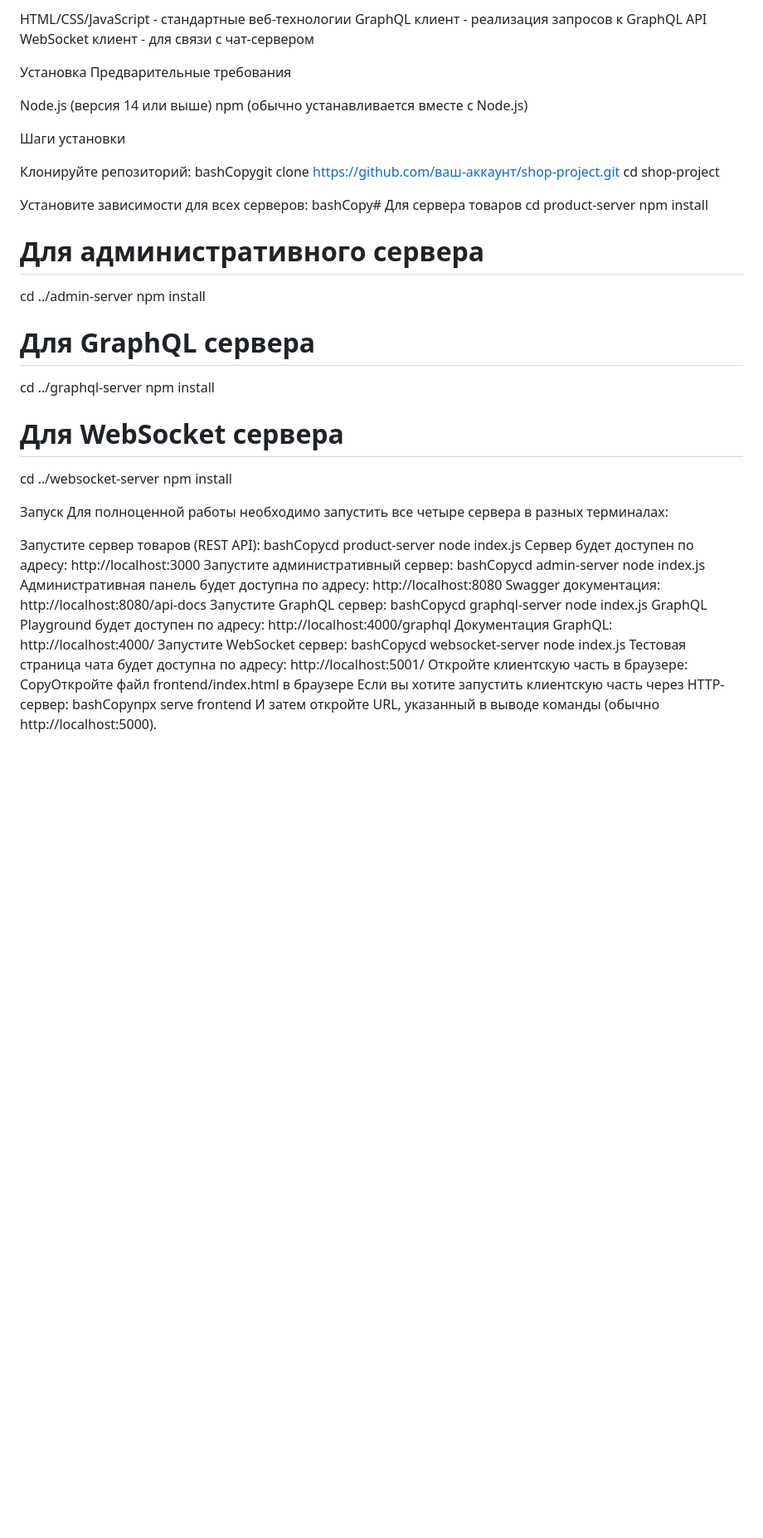
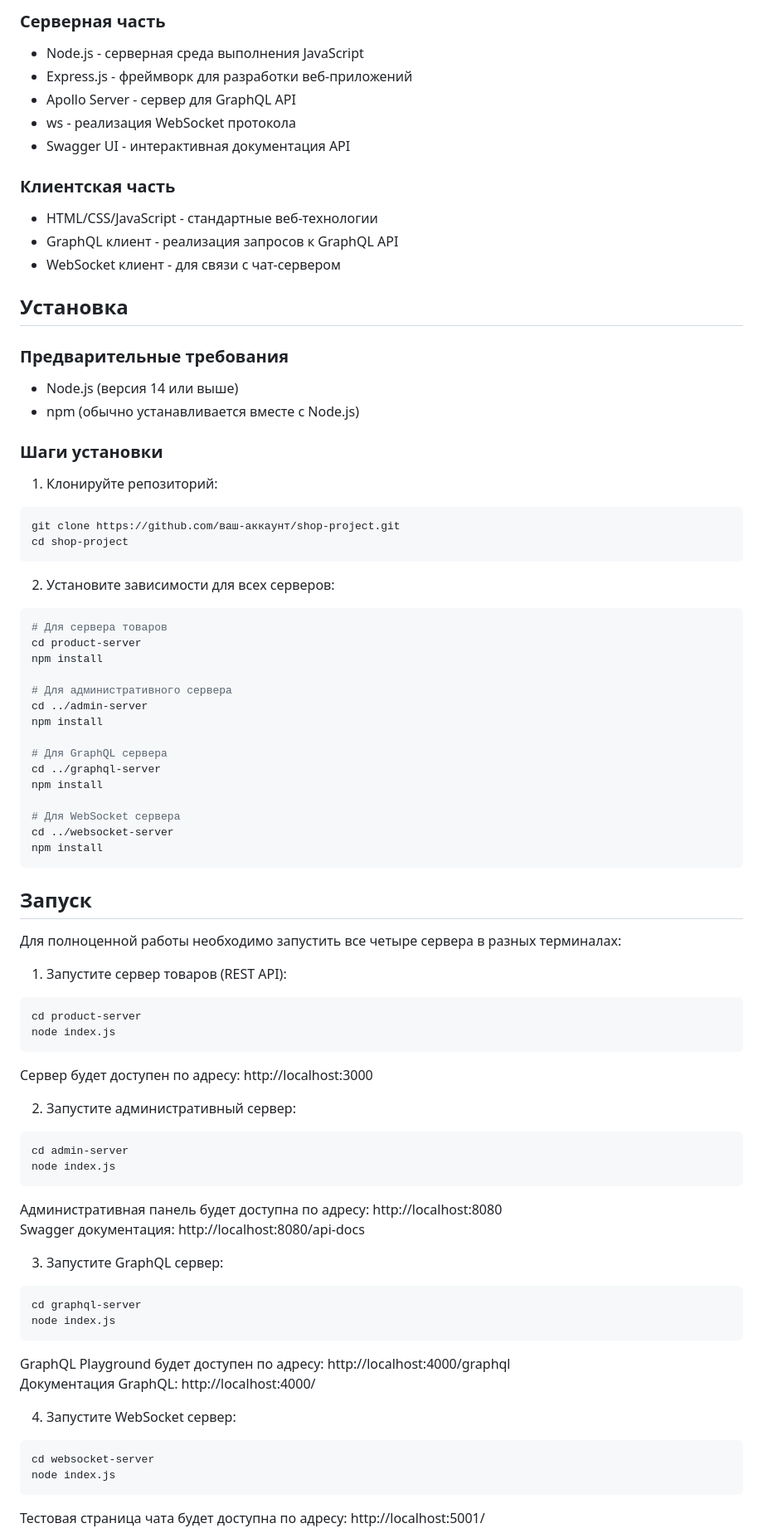
Before and after one commit to KoLili12/Shop-project, a Markdown page: README.md, the part around one of its changes. Shown at 83% size. GitHub-like rendering; blank space fills up the shorter version.

````diff
--- a/README.md
+++ b/README.md
@@ -83,22 +81,36 @@ Swagger UI - интерактивная документация API
 
-HTML/CSS/JavaScript - стандартные веб-технологии
-GraphQL клиент - реализация запросов к GraphQL API
-WebSocket клиент - для связи с чат-сервером
+### Серверная часть
 
-Установка
-Предварительные требования
+- Node.js - серверная среда выполнения JavaScript
+- Express.js - фреймворк для разработки веб-приложений
+- Apollo Server - сервер для GraphQL API
+- ws - реализация WebSocket протокола
+- Swagger UI - интерактивная документация API
 
-Node.js (версия 14 или выше)
-npm (обычно устанавливается вместе с Node.js)
+### Клиентская часть
 
-Шаги установки
+- HTML/CSS/JavaScript - стандартные веб-технологии
+- GraphQL клиент - реализация запросов к GraphQL API
+- WebSocket клиент - для связи с чат-сервером
 
-Клонируйте репозиторий:
-bashCopygit clone https://github.com/ваш-аккаунт/shop-project.git
+## Установка
+
+### Предварительные требования
+
+- Node.js (версия 14 или выше)
+- npm (обычно устанавливается вместе с Node.js)
+
+### Шаги установки
+
+1. Клонируйте репозиторий:
+```bash
+git clone https://github.com/ваш-аккаунт/shop-project.git
 cd shop-project
+```
 
-Установите зависимости для всех серверов:
-bashCopy# Для сервера товаров
+2. Установите зависимости для всех серверов:
+```bash
+# Для сервера товаров
 cd product-server
 npm install
 
@@ -113,32 +125,39 @@ npm install
 # Для WebSocket сервера
 cd ../websocket-server
 npm install
+```
 
+## Запуск
 
-Запуск
 Для полноценной работы необходимо запустить все четыре сервера в разных терминалах:
 
-Запустите сервер товаров (REST API):
-bashCopycd product-server
+1. Запустите сервер товаров (REST API):
+```bash
+cd product-server
 node index.js
+```
 Сервер будет доступен по адресу: http://localhost:3000
-Запустите административный сервер:
-bashCopycd admin-server
+
+2. Запустите административный сервер:
+```bash
+cd admin-server
 node index.js
+```
 Административная панель будет доступна по адресу: http://localhost:8080
 Swagger документация: http://localhost:8080/api-docs
-Запустите GraphQL сервер:
-bashCopycd graphql-server
+
+3. Запустите GraphQL сервер:
+```bash
+cd graphql-server
 node index.js
+```
 GraphQL Playground будет доступен по адресу: http://localhost:4000/graphql
 Документация GraphQL: http://localhost:4000/
-Запустите WebSocket сервер:
-bashCopycd websocket-server
+
+4. Запустите WebSocket сервер:
+```bash
+cd websocket-server
 node index.js
+```
 Тестовая страница чата будет доступна по адресу: http://localhost:5001/
-Откройте клиентскую часть в браузере:
-CopyОткройте файл frontend/index.html в браузере
-Если вы хотите запустить клиентскую часть через HTTP-сервер:
-bashCopynpx serve frontend
-И затем откройте URL, указанный в выводе команды (обычно http://localhost:5000).
 
````
Also changed, not shown: other parts of README.md (+119 -86 lines).
